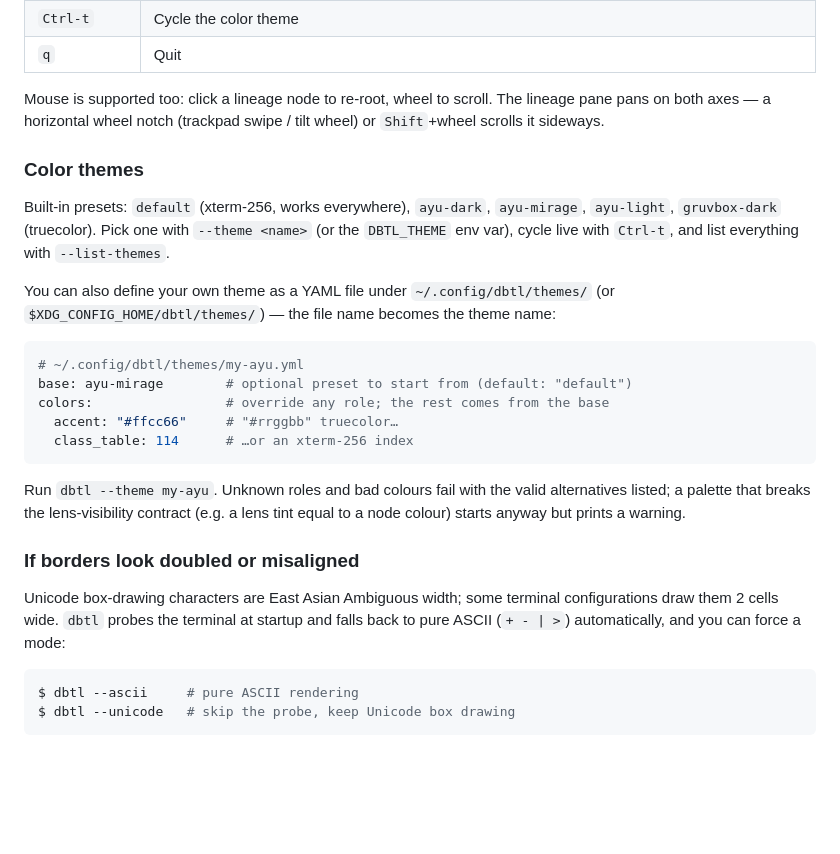
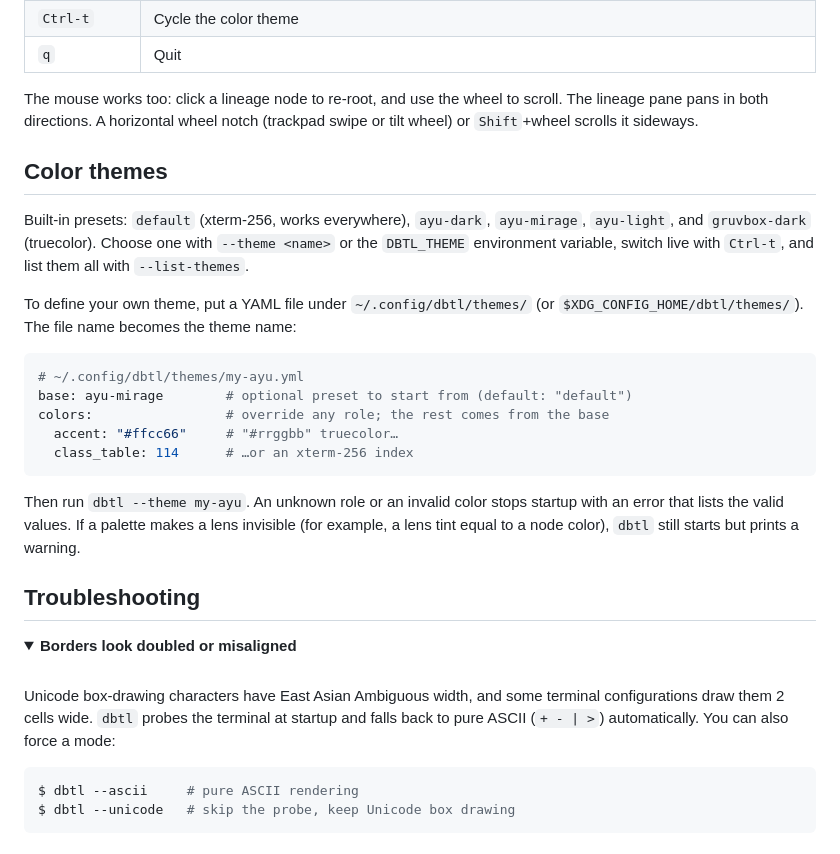
Before and after one commit to hytfjwr/dbtl, a Markdown page: README.md, the part around one of its changes. Rendered like a GitHub page; folded sections open; blank space fills up the shorter version.

````diff
--- a/README.md
+++ b/README.md
@@ -171,13 +190,13 @@ Press `?` inside the app for the full list. Highlights:
 | `Ctrl-t` | Cycle the color theme |
 | `q` | Quit |
 
-Mouse is supported too: click a lineage node to re-root, wheel to scroll. The lineage pane pans on both axes — a horizontal wheel notch (trackpad swipe / tilt wheel) or `Shift`+wheel scrolls it sideways.
+The mouse works too: click a lineage node to re-root, and use the wheel to scroll. The lineage pane pans in both directions. A horizontal wheel notch (trackpad swipe or tilt wheel) or `Shift`+wheel scrolls it sideways.
 
-### Color themes
+## Color themes
 
-Built-in presets: `default` (xterm-256, works everywhere), `ayu-dark`, `ayu-mirage`, `ayu-light`, `gruvbox-dark` (truecolor). Pick one with `--theme <name>` (or the `DBTL_THEME` env var), cycle live with `Ctrl-t`, and list everything with `--list-themes`.
+Built-in presets: `default` (xterm-256, works everywhere), `ayu-dark`, `ayu-mirage`, `ayu-light`, and `gruvbox-dark` (truecolor). Choose one with `--theme <name>` or the `DBTL_THEME` environment variable, switch live with `Ctrl-t`, and list them all with `--list-themes`.
 
-You can also define your own theme as a YAML file under `~/.config/dbtl/themes/` (or `$XDG_CONFIG_HOME/dbtl/themes/`) — the file name becomes the theme name:
+To define your own theme, put a YAML file under `~/.config/dbtl/themes/` (or `$XDG_CONFIG_HOME/dbtl/themes/`). The file name becomes the theme name:
 
 ```yaml
 # ~/.config/dbtl/themes/my-ayu.yml
@@ -187,11 +206,16 @@ colors:                 # override any role; the rest comes from the base
   class_table: 114      # …or an xterm-256 index
 ```
 
-Run `dbtl --theme my-ayu`. Unknown roles and bad colours fail with the valid alternatives listed; a palette that breaks the lens-visibility contract (e.g. a lens tint equal to a node colour) starts anyway but prints a warning.
+Then run `dbtl --theme my-ayu`. An unknown role or an invalid color stops startup with an error that lists the valid values. If a palette makes a lens invisible (for example, a lens tint equal to a node color), `dbtl` still starts but prints a warning.
 
-### If borders look doubled or misaligned
+## Troubleshooting
 
-Unicode box-drawing characters are East Asian Ambiguous width; some terminal configurations draw them 2 cells wide. `dbtl` probes the terminal at startup and falls back to pure ASCII (`+ - | >`) automatically, and you can force a mode:
+<details>
+<summary><b>Borders look doubled or misaligned</b></summary>
+
+<br>
+
+Unicode box-drawing characters have East Asian Ambiguous width, and some terminal configurations draw them 2 cells wide. `dbtl` probes the terminal at startup and falls back to pure ASCII (`+ - | >`) automatically. You can also force a mode:
 
 ```console
 $ dbtl --ascii     # pure ASCII rendering
````
Also changed, not shown: other parts of README.md (+92 -71 lines), .github/assets/banner.png (added).
